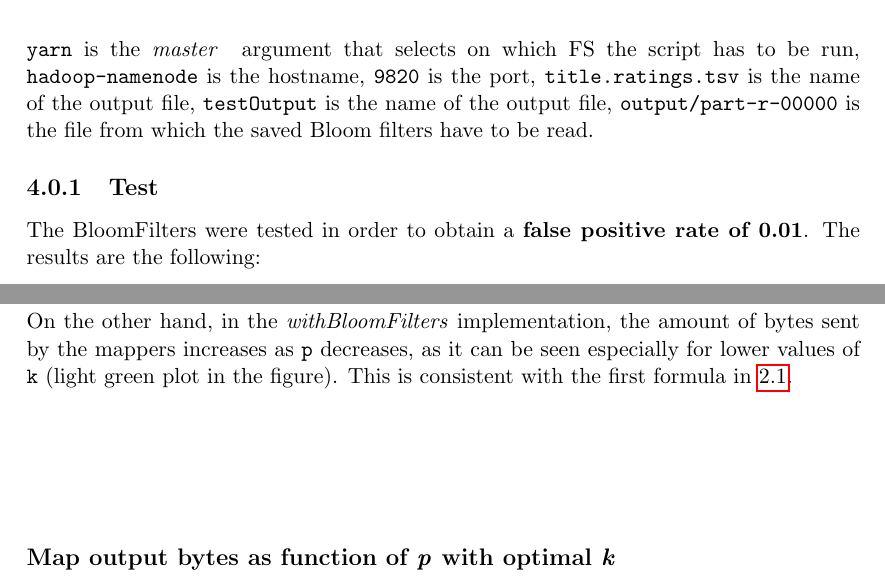
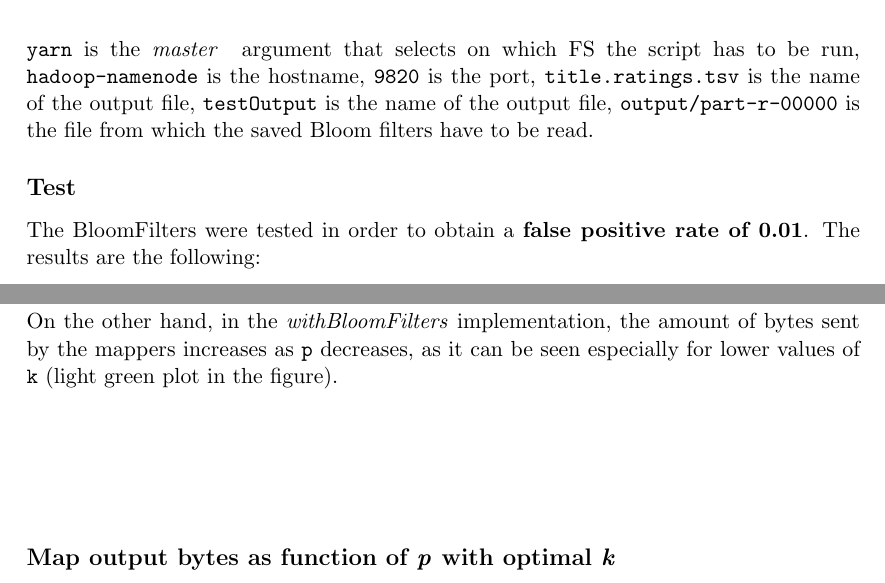
Before and after one commit to MPinna/MapReduceBloomFilter, a LaTeX thesis (docs/latex/main.tex, which reads docs/latex/performance.tex, docs/latex/spark.tex): two parts of pages 17 and 19 of 24, joined at a grey line, cut so that both start at the same text. Compiled offline with pdfLaTeX.

Commit message:
Fix typos in doc

```diff
--- a/docs/latex/performance.tex
+++ b/docs/latex/performance.tex
@@ -39,7 +39,7 @@ Figure \ref{fig:MapOutputBytesP} shows the amount of bytes sent by the mappers t
 \end{figure}
 
 \noindent As it stands out from the red lines, the amount of bytes produced by the mappers in the \textit{withIndexes} implementation does not depend on \textit{p}, but it only increases with \texttt{k}. This makes complete sense since, regardless of the size \texttt{m} of the Bloom filter, the number of indexes is always equal to \texttt{k}. Although the two values of \texttt{k} considered in the plot have a ratio of 3, the same ratio is not preserved in the values of the red line: this is probably due to some overhead bytes added by the serialization process of the objects and network communication.\\
-On the other hand, in the \textit{withBloomFilters} implementation, the amount of bytes sent by the mappers increases as \texttt{p} decreases, as it can be seen especially for lower values of \texttt{k} (light green plot in the figure). This is consistent with the first formula in \ref{eq:parameters}.
+On the other hand, in the \textit{withBloomFilters} implementation, the amount of bytes sent by the mappers increases as \texttt{p} decreases, as it can be seen especially for lower values of \texttt{k} (light green plot in the figure).
 
 \subsection*{Map output bytes as function of \textit{p} with optimal \textit{k}}
 
--- a/docs/latex/spark.tex
+++ b/docs/latex/spark.tex
@@ -48,7 +48,7 @@ spark-submit --archives pyspark_venv.tar.gz#environment spark_FPR_test.py yarn h
 \hfill \break
 \texttt{yarn} is the \textit{master } argument that selects on which FS the script has to be run, \texttt{hadoop-namenode} is the hostname, \texttt{9820} is the port, \texttt{title.ratings.tsv} is the name of the output file, \texttt{testOutput} is the name of the output file, \texttt{output/part-r-00000} is the file from which the saved Bloom filters have to be read.
 
-\subsection{Test}\label{sub:testSpark}
+\subsection*{Test}\label{sub:testSpark}
 The BloomFilters were tested in order to obtain a \textbf{false positive rate of 0.01}. The results are the following:\\
 
 \renewcommand{\arraystretch}{1.5}
```
Also changed, not shown: docs/latex/main.pdf.
